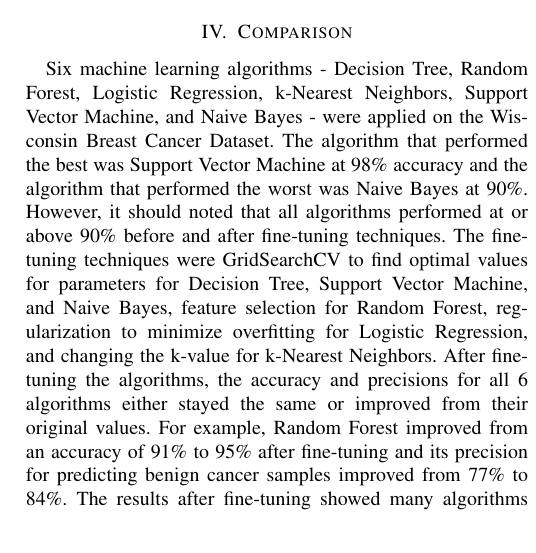
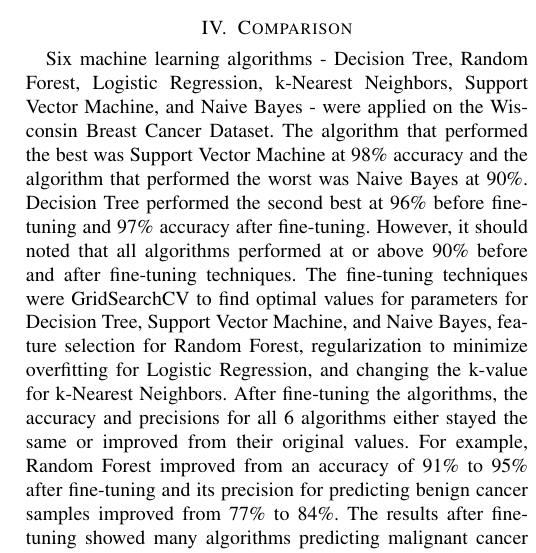
Before and after one commit to susienite/cs695finalproject, a LaTeX paper (Final-Report.tex): part of one column of page 5 of 8, cut so that both start at the same text. Compiled offline with pdfLaTeX.

Commit message:
2nd best added to comparison

```diff
--- a/Final-Report.tex
+++ b/Final-Report.tex
@@ -278,7 +278,7 @@ In this section, we will describe how we implemented the 6 machine learning algo
 \end{enumerate}
 
 \section{Comparison}
-Six machine learning algorithms - Decision Tree, Random Forest, Logistic Regression, k-Nearest Neighbors, Support Vector Machine, and Naive Bayes - were applied on the Wisconsin Breast Cancer Dataset. The algorithm that performed the best was Support Vector Machine at 98\% accuracy and the algorithm that performed the worst was Naive Bayes at 90\%. However, it should noted that all algorithms performed at or above 90\% before and after fine-tuning techniques. The fine-tuning techniques were GridSearchCV to find optimal values for parameters for Decision Tree, Support Vector Machine, and Naive Bayes, feature selection for Random Forest, regularization to minimize overfitting for Logistic Regression, and changing the k-value for k-Nearest Neighbors. After fine-tuning the algorithms, the accuracy and precisions for all 6 algorithms either stayed the same or improved from their original values. For example, Random Forest improved from an accuracy of 91\% to 95\% after fine-tuning and its precision for predicting benign cancer samples improved from 77\% to 84\%. The results after fine-tuning showed many algorithms predicting malignant cancer at 100\%  such as Decision Tree, Random Forest, and Support Machine Vector.
+Six machine learning algorithms - Decision Tree, Random Forest, Logistic Regression, k-Nearest Neighbors, Support Vector Machine, and Naive Bayes - were applied on the Wisconsin Breast Cancer Dataset. The algorithm that performed the best was Support Vector Machine at 98\% accuracy and the algorithm that performed the worst was Naive Bayes at 90\%. Decision Tree performed the second best at 96\% before fine-tuning and 97\% accuracy after fine-tuning. However, it should noted that all algorithms performed at or above 90\% before and after fine-tuning techniques. The fine-tuning techniques were GridSearchCV to find optimal values for parameters for Decision Tree, Support Vector Machine, and Naive Bayes, feature selection for Random Forest, regularization to minimize overfitting for Logistic Regression, and changing the k-value for k-Nearest Neighbors. After fine-tuning the algorithms, the accuracy and precisions for all 6 algorithms either stayed the same or improved from their original values. For example, Random Forest improved from an accuracy of 91\% to 95\% after fine-tuning and its precision for predicting benign cancer samples improved from 77\% to 84\%. The results after fine-tuning showed many algorithms predicting malignant cancer at 100\%  such as Decision Tree, Random Forest, and Support Machine Vector.
 
 According to our related works, a study in 2021 \textit{Machine Learning Algorithms For Breast Cancer Prediction and Diagnosis}, who performed 5 out of 6 algorithms (Naive Bayes was excluded) on the Wisconsin Breast Cancer Dataset, found that Support Vector Machine outperformed the other algorithms at an accuracy of 97\%. Another study, \textit{Diagnosis of Breast Cancer Using Random Forests}, reported that Random Forest did the best, but noted that Support Vector Machine did the second best. Our study showed Support Vector Machine performing at an accuracy of 98\%. The reason Support Vector Machine perform so exceedingly well on this classification problem is due to how SVM creates hyperplanes for the boundaries of 2 clusters before finding an optimal hyperplane that is the maximum distance between the two. Our study showed that Naive Bayes performed the worst out of the algorithms at 90\%, but our related work studies above did not apply Naive Bayes. In all, Support Vector Machine was supported by other works in performing exceedingly well on the Wisconsin Breast Cancer Dataset.
 
```
